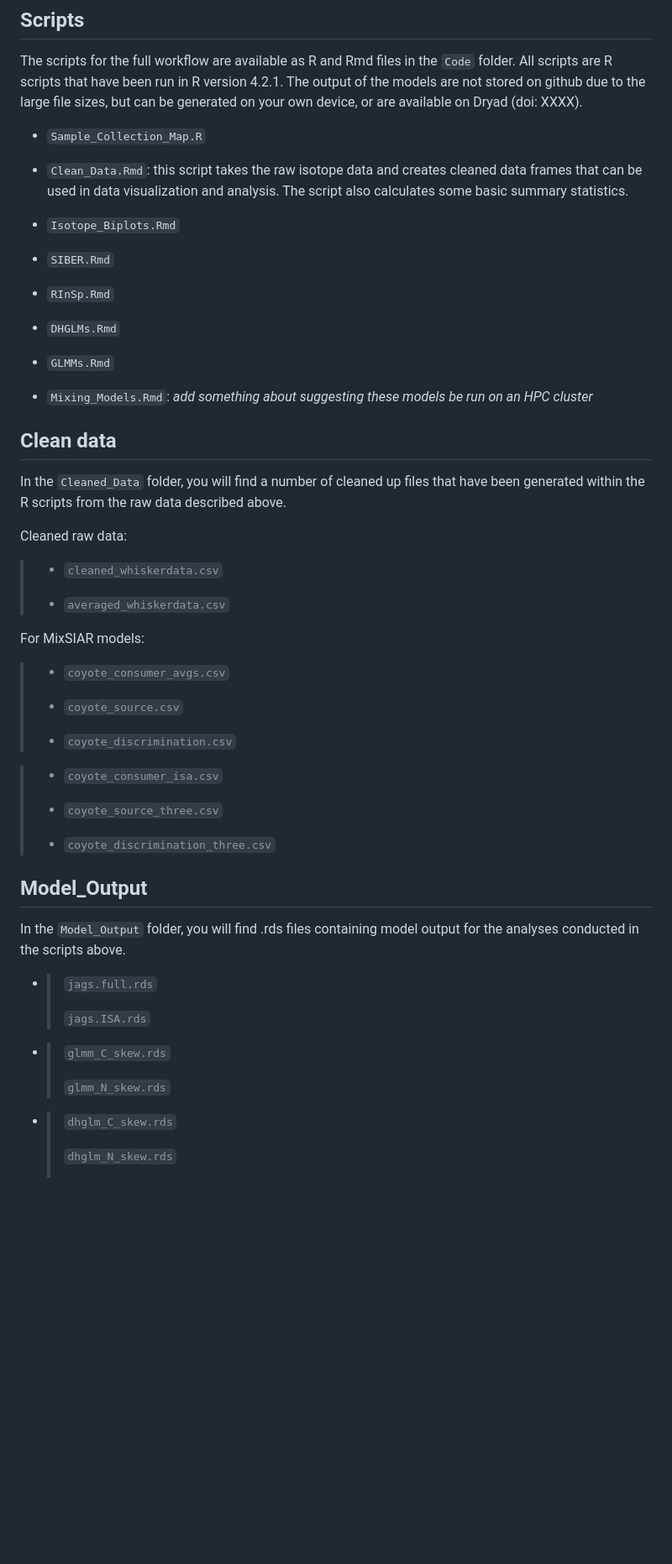
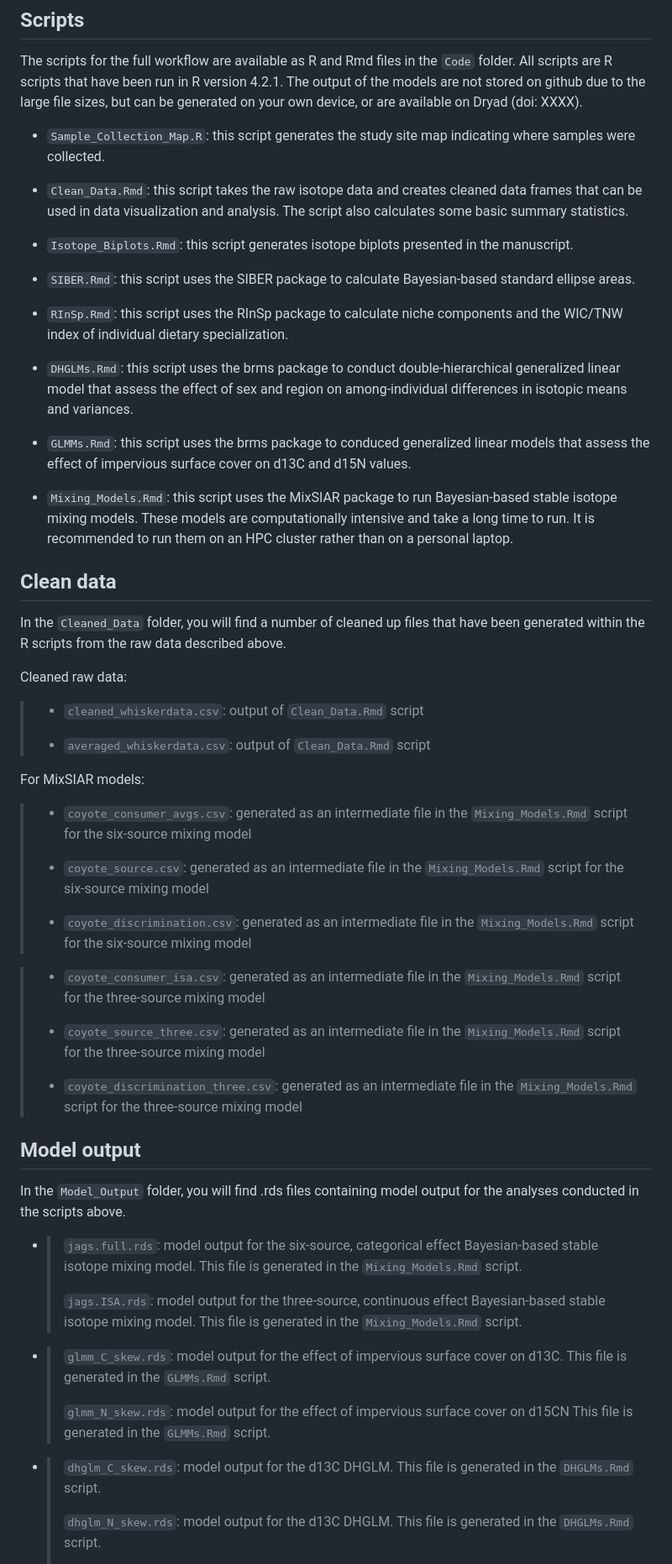
Before and after one commit to tcaspi/SF-Coyote-Stable-Isotopes, a Markdown page: README.md, the part around the change printed below. Shown: that part at 84% size. Drawn GitHub-style; blank space fills up the shorter version.

Commit message:
filled out readme

```diff
--- a/README.md
+++ b/README.md
@@ -92,21 +92,21 @@ In the `Data` folder, you will find a number of files:
 
 The scripts for the full workflow are available as R and Rmd files in the `Code` folder. All scripts are R scripts that have been run in R version 4.2.1. The output of the models are not stored on github due to the large file sizes, but can be generated on your own device, or are available on Dryad (doi: XXXX).
 
--   `Sample_Collection_Map.R`
+-   `Sample_Collection_Map.R`: this script generates the study site map indicating where samples were collected.
 
 -   `Clean_Data.Rmd`: this script takes the raw isotope data and creates cleaned data frames that can be used in data visualization and analysis. The script also calculates some basic summary statistics.
 
--   `Isotope_Biplots.Rmd`
+-   `Isotope_Biplots.Rmd`: this script generates isotope biplots presented in the manuscript.
 
--   `SIBER.Rmd`
+-   `SIBER.Rmd`: this script uses the SIBER package to calculate Bayesian-based standard ellipse areas.
 
--   `RInSp.Rmd`
+-   `RInSp.Rmd`: this script uses the RInSp package to calculate niche components and the WIC/TNW index of individual dietary specialization.
 
--   `DHGLMs.Rmd`
+-   `DHGLMs.Rmd`: this script uses the brms package to conduct double-hierarchical generalized linear model that assess the effect of sex and region on among-individual differences in isotopic means and variances.
 
--   `GLMMs.Rmd`
+-   `GLMMs.Rmd`: this script uses the brms package to conduced generalized linear models that assess the effect of impervious surface cover on d13C and d15N values.
 
--   `Mixing_Models.Rmd`: *add something about suggesting these models be run on an HPC cluster*
+-   `Mixing_Models.Rmd`: this script uses the MixSIAR package to run Bayesian-based stable isotope mixing models. These models are computationally intensive and take a long time to run. It is recommended to run them on an HPC cluster rather than on a personal laptop.
 
 ## Clean data
 
@@ -114,47 +114,47 @@ In the `Cleaned_Data` folder, you will find a number of cleaned up files that ha
 
 Cleaned raw data:
 
-> -   `cleaned_whiskerdata.csv`
+> -   `cleaned_whiskerdata.csv`: output of `Clean_Data.Rmd` script
 >
-> -   `averaged_whiskerdata.csv`
+> -   `averaged_whiskerdata.csv`: output of `Clean_Data.Rmd` script
 
 For MixSIAR models:
 
-> -   `coyote_consumer_avgs.csv`
+> -   `coyote_consumer_avgs.csv`: generated as an intermediate file in the `Mixing_Models.Rmd` script for the six-source mixing model
 >
-> -   `coyote_source.csv`
+> -   `coyote_source.csv`: generated as an intermediate file in the `Mixing_Models.Rmd` script for the six-source mixing model
 >
-> -   `coyote_discrimination.csv`
+> -   `coyote_discrimination.csv`: generated as an intermediate file in the `Mixing_Models.Rmd` script for the six-source mixing model
 
-> -   `coyote_consumer_isa.csv`
+> -   `coyote_consumer_isa.csv`: generated as an intermediate file in the `Mixing_Models.Rmd` script for the three-source mixing model
 >
-> -   `coyote_source_three.csv`
+> -   `coyote_source_three.csv`: generated as an intermediate file in the `Mixing_Models.Rmd` script for the three-source mixing model
 >
-> -   `coyote_discrimination_three.csv`
+> -   `coyote_discrimination_three.csv`: generated as an intermediate file in the `Mixing_Models.Rmd` script for the three-source mixing model
 
-## Model_Output
+## Model output
 
 In the `Model_Output` folder, you will find .rds files containing model output for the analyses conducted in the scripts above.
 
 -   <div>
 
-    > `jags.full.rds`
+    > `jags.full.rds`: model output for the six-source, categorical effect Bayesian-based stable isotope mixing model. This file is generated in the `Mixing_Models.Rmd` script.
     >
-    > `jags.ISA.rds`
+    > `jags.ISA.rds`: model output for the three-source, continuous effect Bayesian-based stable isotope mixing model. This file is generated in the `Mixing_Models.Rmd` script.
 
     </div>
 
 -   <div>
 
-    > `glmm_C_skew.rds`
+    > `glmm_C_skew.rds`: model output for the effect of impervious surface cover on d13C. This file is generated in the `GLMMs.Rmd` script.
     >
-    > `glmm_N_skew.rds`
+    > `glmm_N_skew.rds`: model output for the effect of impervious surface cover on d15CN This file is generated in the `GLMMs.Rmd` script.
 
     </div>
 
 -   <div>
 
-    > `dhglm_C_skew.rds`
+    > `dhglm_C_skew.rds`: model output for the d13C DHGLM. This file is generated in the `DHGLMs.Rmd` script.
     >
-    > `dhglm_N_skew.rds`
+    > `dhglm_N_skew.rds`: model output for the d13C DHGLM. This file is generated in the `DHGLMs.Rmd` script.
     >
```
Also changed, not shown: other parts of README.md (+8 -8 lines).
